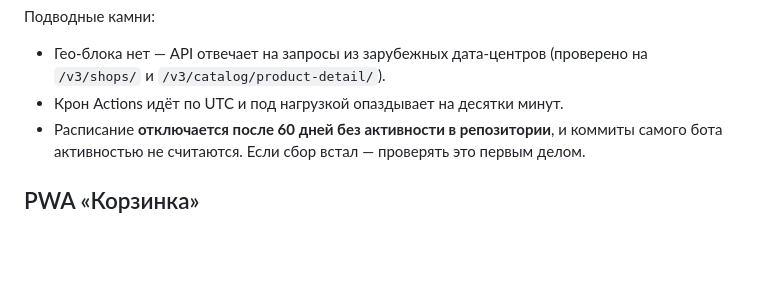
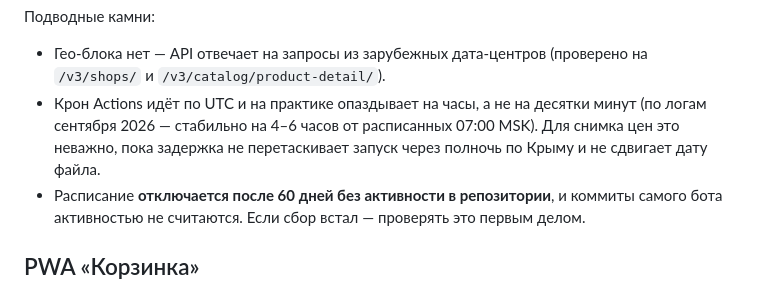
Before and after one commit to le0sable/k2op243n, a Markdown page: CLAUDE.md, the part around the change. Rendered like a GitHub page; blank space fills up the shorter version.

Commit message:
docs: поправить комментарий про опоздание крона Actions
Фактическая задержка снимков — часы (4-6), а не десятки минут,
как было написано ранее.

Co-Authored-By: Claude Sonnet 5 <noreply@anthropic.com>
Claude-Session: https://claude.ai/code/session_014Jv2gRJyhSLyd46BFFwZpC

```diff
--- a/CLAUDE.md
+++ b/CLAUDE.md
@@ -76,7 +76,10 @@ python snapshot_prices.py                          # снимок цен за с
 
 - Гео-блока нет — API отвечает на запросы из зарубежных дата-центров
   (проверено на `/v3/shops/` и `/v3/catalog/product-detail/`).
-- Крон Actions идёт по UTC и под нагрузкой опаздывает на десятки минут.
+- Крон Actions идёт по UTC и на практике опаздывает на часы, а не на десятки
+  минут (по логам сентября 2026 — стабильно на 4–6 часов от расписанных
+  07:00 MSK). Для снимка цен это неважно, пока задержка не перетаскивает
+  запуск через полночь по Крыму и не сдвигает дату файла.
 - Расписание **отключается после 60 дней без активности в репозитории**, и
   коммиты самого бота активностью не считаются. Если сбор встал — проверять
   это первым делом.
```
